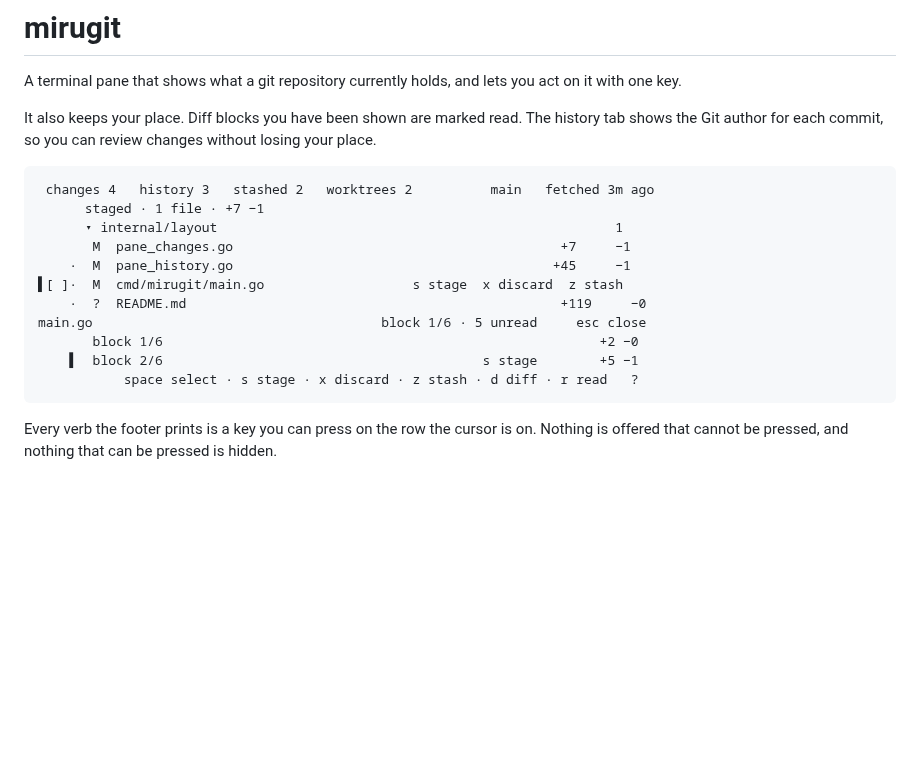
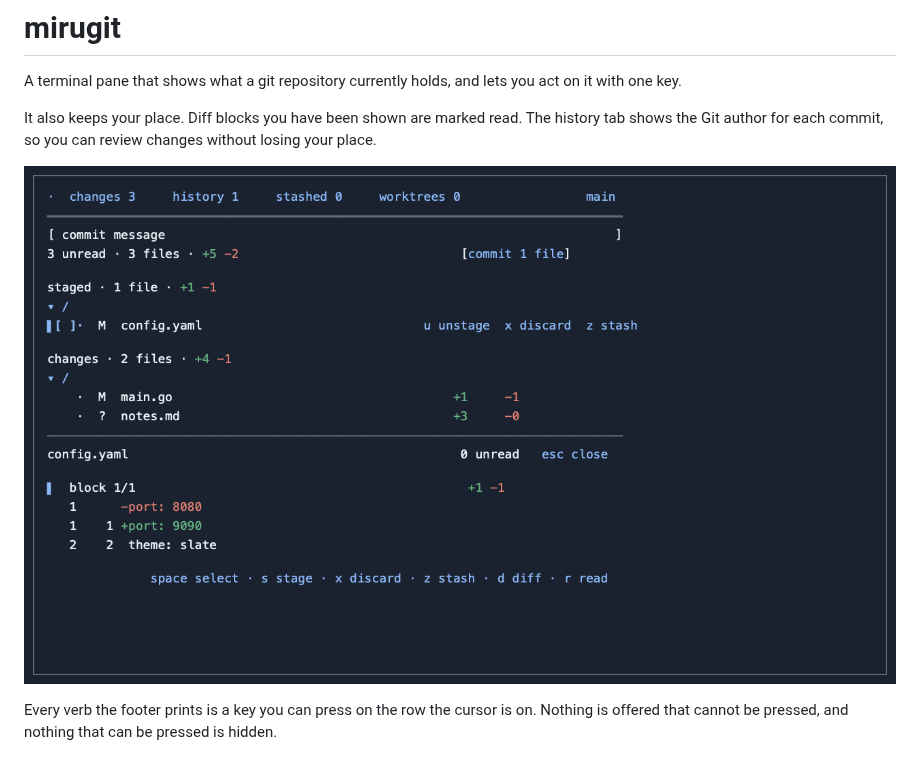
Before and after one commit to catpotd/mirugit, a Markdown page: README.md, the part around the change. GitHub-like rendering; pictures changed too: assets/demo.gif (added); blank space fills up the shorter version.

Commit message:
docs: Add a colored README demo GIF

````diff
--- a/README.md
+++ b/README.md
@@ -7,19 +7,7 @@ It also keeps your place. Diff blocks you have been shown are marked read. The
 history tab shows the Git author for each commit, so you can review changes
 without losing your place.
 
-```
- changes 4   history 3   stashed 2   worktrees 2          main   fetched 3m ago
-      staged · 1 file · +7 −1
-      ▾ internal/layout                                                   1
-       M  pane_changes.go                                          +7     −1
-    ·  M  pane_history.go                                         +45     −1
-▌[ ]·  M  cmd/mirugit/main.go                   s stage  x discard  z stash
-    ·  ?  README.md                                                +119     −0
-main.go                                     block 1/6 · 5 unread     esc close
-       block 1/6                                                        +2 −0
-    ▌  block 2/6                                         s stage        +5 −1
-           space select · s stage · x discard · z stash · d diff · r read   ?
-```
+![mirugit changes, diff, stage, and history workflow](assets/demo.gif)
 
 Every verb the footer prints is a key you can press on the row the cursor is
 on. Nothing is offered that cannot be pressed, and nothing that can be pressed
````
